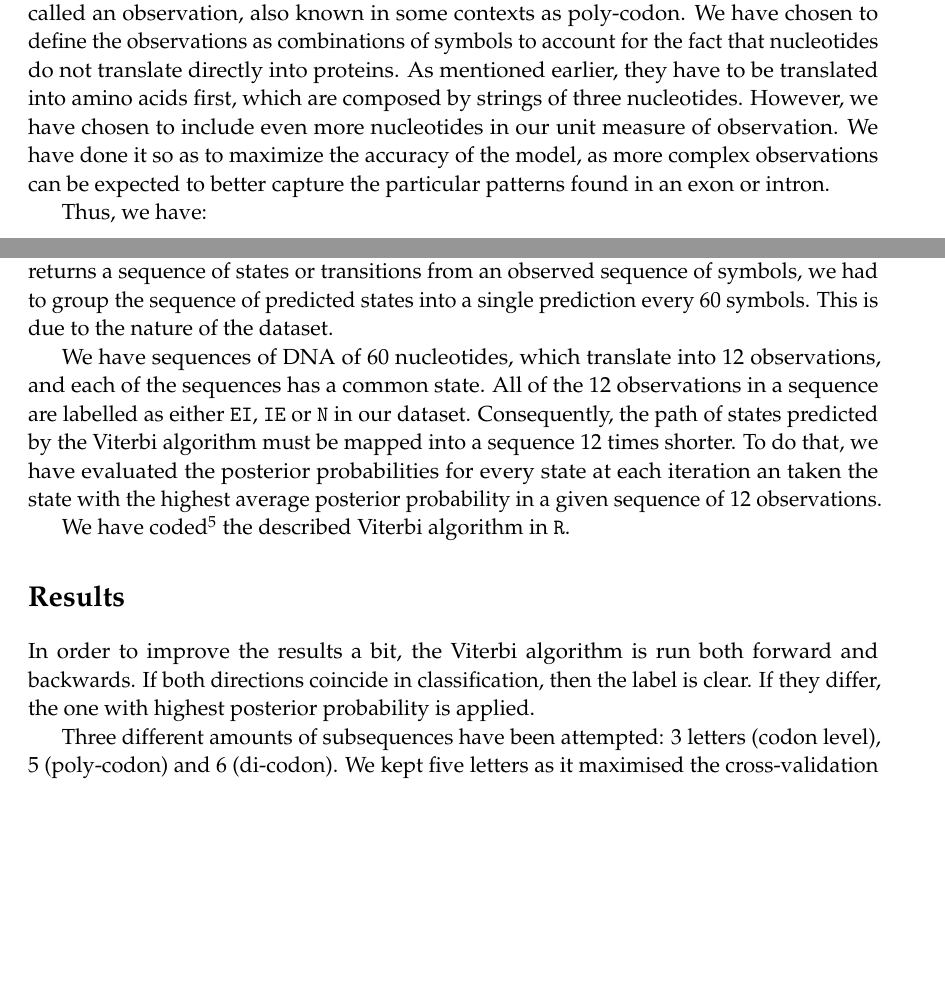
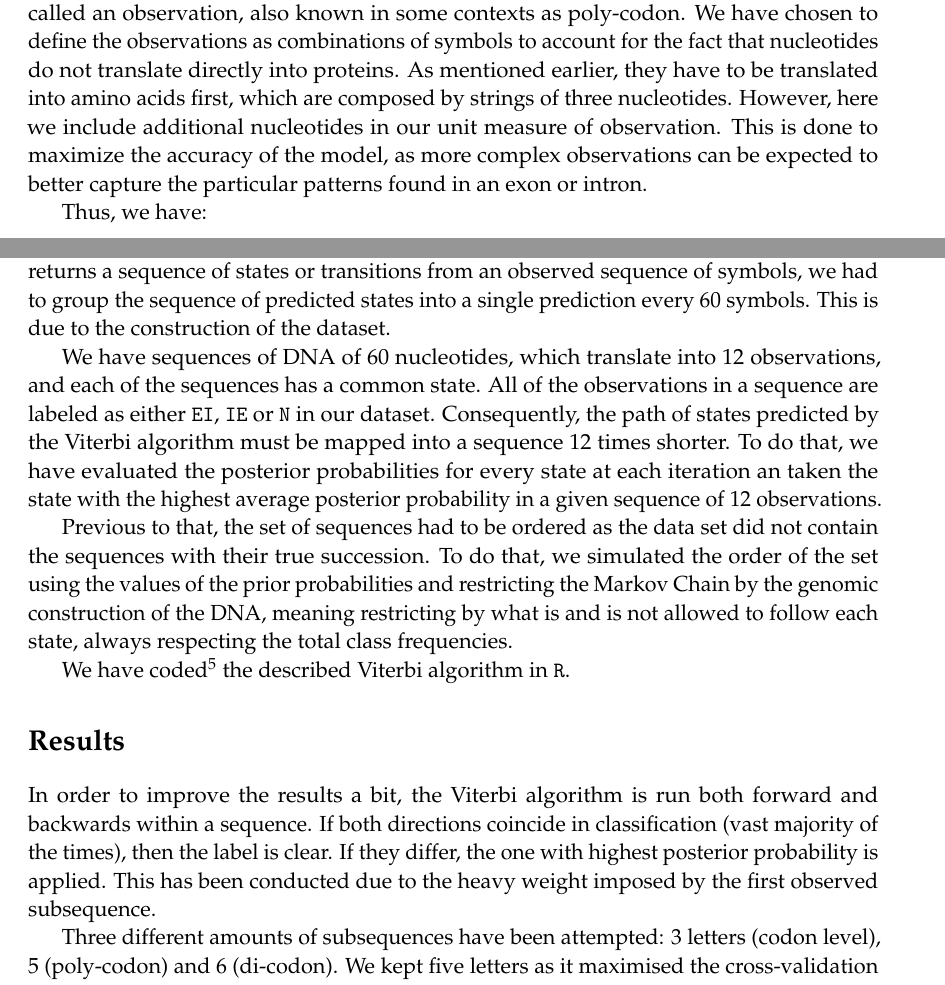
Before and after one commit to mtorrens/dna, a LaTeX paper (doc/report.tex): two parts of pages 3 and 5 of 6, joined at a grey line, cut so that both start at the same text, the shorter picture padded with empty space. Compiled offline with pdfLaTeX.

Commit message:
General improvements

```diff
--- a/doc/report.tex
+++ b/doc/report.tex
@@ -104,7 +104,7 @@ The dataset consists of 3,190 short sequences of DNA extracted from mammals, eac
 \begin{eqnarray}
 \texttt{CCAGCTGCATCACAGGAGGCCAGCGAGCAGGTCTGTTCCAAGGGCCTTCGAGCCAGTCTG}  \nonumber
 \end{eqnarray}
-Each of these sequences is labelled as an exon region (\texttt{EI}), intron region (\texttt{IE}) or neither (\texttt{N}). The sample is unbalanced towards regions labeled as \texttt{N}, with approximately half of the observations. Exon and intron regions represent roughly 25\% of the sample each. From now on, for consistency with the terminology of our model, we are going to refer to the labels as states and to the nucleotides as symbols. A sequence of five symbols will be called an observation, also known in some contexts as poly-codon. We have chosen to define the observations as combinations of symbols to account for the fact that nucleotides do not translate directly into proteins. As mentioned earlier, they have to be translated into amino acids first, which are composed by strings of three nucleotides. However, we have chosen to include even more nucleotides in our unit measure of observation. We have done it so as to maximize the accuracy of the model, as more complex observations can be expected to better capture the particular patterns found in an exon or intron.
+Each of these sequences is labeled as an exon region (\texttt{EI}), intron region (\texttt{IE}) or neither (\texttt{N}). The sample is unbalanced towards regions labeled as \texttt{N}, with approximately half of the observations. Exon and intron regions represent roughly 25\% of the sample each. From now on, for consistency with the terminology of our model, we are going to refer to the labels as states and to the nucleotides as symbols. A sequence of five symbols will be called an observation, also known in some contexts as poly-codon. We have chosen to define the observations as combinations of symbols to account for the fact that nucleotides do not translate directly into proteins. As mentioned earlier, they have to be translated into amino acids first, which are composed by strings of three nucleotides. However, here we include additional nucleotides in our unit measure of observation. This is done to maximize the accuracy of the model, as more complex observations can be expected to better capture the particular patterns found in an exon or intron.
 
 Thus, we have:
 \begin{itemize}
@@ -155,16 +155,18 @@ D_{i}(x_{i}) = \min_{ x_i: \mathbb{P}(x_i | x_{i-1}) > 0} \left[ D_{i-1}(x_{i-1}
 
 for $i \in \{ 1, \dots, N \}$. This is known as the Viterbi algorithm.
 
-On top of the regular Viterbi algorithm described above we had to implement an extra step due to the fixed length of our sequences. Unlike the classical Viterbi algorithm, that returns a sequence of states or transitions from an observed sequence of symbols, we had to group the sequence of predicted states into a single prediction every 60 symbols. This is due to the nature of the dataset.
+On top of the regular Viterbi algorithm described above, we had to implement an extra step due to the fixed length of our sequences. Unlike the classical Viterbi algorithm, that returns a sequence of states or transitions from an observed sequence of symbols, we had to group the sequence of predicted states into a single prediction every 60 symbols. This is due to the construction of the dataset.
 
-We have sequences of DNA of 60 nucleotides, which translate into 12 observations, and each of the sequences has a common state. All of the 12 observations in a sequence are labelled as either \texttt{EI}, \texttt{IE} or \texttt{N} in our dataset. Consequently, the path of states predicted by the Viterbi algorithm must be mapped into a sequence 12 times shorter. To do that, we have evaluated the posterior probabilities for every state at each iteration an taken the state with the highest average posterior probability in a given sequence of 12 observations.
+We have sequences of DNA of 60 nucleotides, which translate into 12 observations, and each of the sequences has a common state. All of the observations in a sequence are labeled as either \texttt{EI}, \texttt{IE} or \texttt{N} in our dataset. Consequently, the path of states predicted by the Viterbi algorithm must be mapped into a sequence 12 times shorter. To do that, we have evaluated the posterior probabilities for every state at each iteration an taken the state with the highest average posterior probability in a given sequence of 12 observations.
+
+Previous to that, the set of sequences had to be ordered as the data set did not contain the sequences with their true succession. To do that, we simulated the order of the set using the values of the prior probabilities and restricting the Markov Chain by the genomic construction of the DNA, meaning restricting by what is and is not allowed to follow each state, always respecting the total class frequencies.
 
 We have coded\footnote{The full code can be found in: \texttt{https://github.com/mtorrens/dna}.} the described Viterbi algorithm in \texttt{R}.
 
 %------------------------------------------------
 \section*{Results}
 
-In order to improve the results a bit, the Viterbi algorithm is run both forward and backwards. If both directions coincide in classification, then the label is clear. If they differ, the one with highest posterior probability is applied.
+In order to improve the results a bit, the Viterbi algorithm is run both forward and backwards within a sequence. If both directions coincide in classification (vast majority of the times), then the label is clear. If they differ, the one with highest posterior probability is applied. This has been conducted due to the heavy weight imposed by the first observed subsequence.
 
 Three different amounts of subsequences have been attempted: 3 letters (codon level), 5 (poly-codon) and 6 (di-codon). We kept five letters as it maximised the cross-validation scores at all levels. To validate the model, $k$-fold cross-validation is performed, as well as leave-one-out error. Using the entire set for training, we achieved in-sample success rate of 82.4\%, that is broken down with 83.8\% correct labels in the exon regions, 78.4\% in the intron regions and 83.5\% in the regions that are neither.
 
```
Also changed, not shown: doc/report.pdf, doc/report.tex (16 more changed lines), 2 other files.
